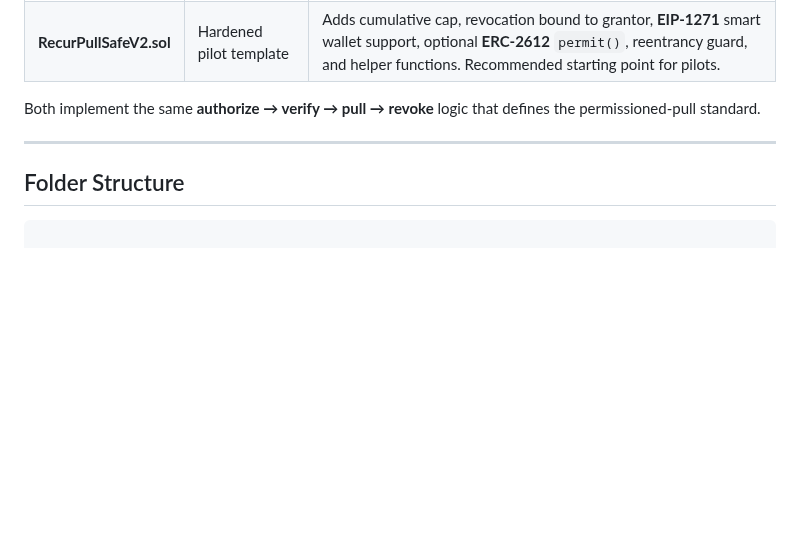
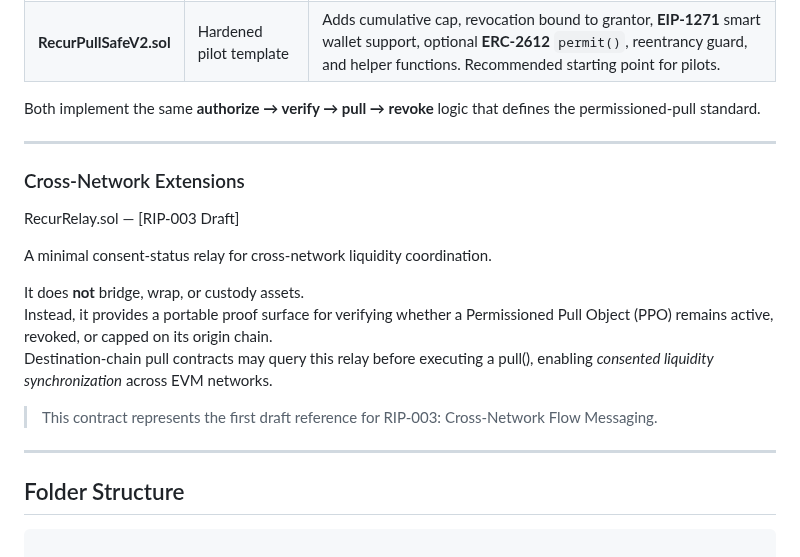
Before and after one commit to recurmj/recur-standard, a Markdown page: README.md, the part around the change. GitHub-like rendering; blank space fills up the shorter version.

```diff
--- a/README.md
+++ b/README.md
@@ -139,6 +139,20 @@ Both implement the same **authorize → verify → pull → revoke** logic that
 
 ---
 
+### Cross-Network Extensions
+
+RecurRelay.sol — [RIP-003 Draft]
+
+A minimal consent-status relay for cross-network liquidity coordination.
+
+It does **not** bridge, wrap, or custody assets.
+Instead, it provides a portable proof surface for verifying whether a Permissioned Pull Object (PPO) remains active, revoked, or capped on its origin chain.
+Destination-chain pull contracts may query this relay before executing a pull(), enabling *consented liquidity synchronization* across EVM networks.
+
+> This contract represents the first draft reference for RIP-003: Cross-Network Flow Messaging.
+
+---
+
 ## Folder Structure
 
 ~~~
```
